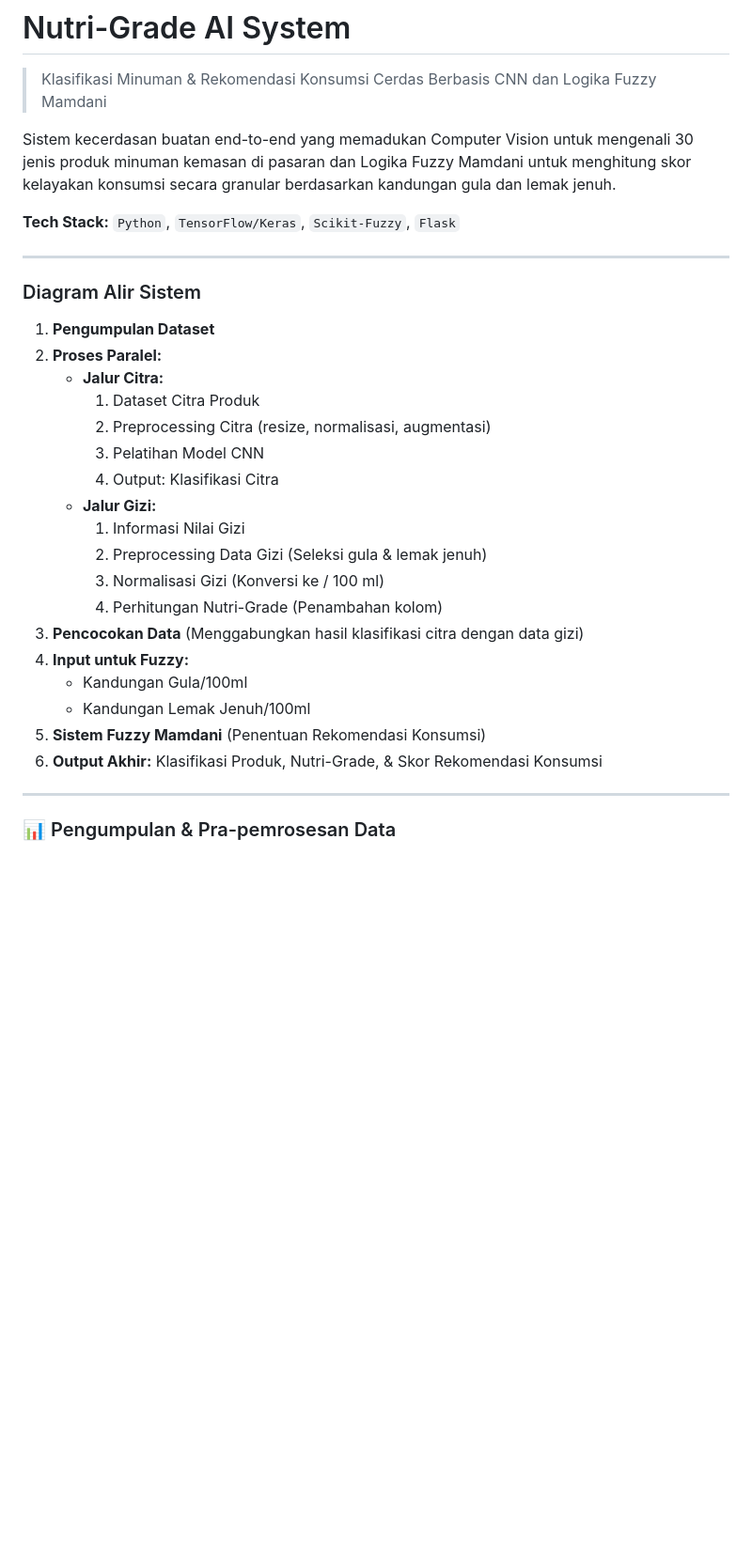
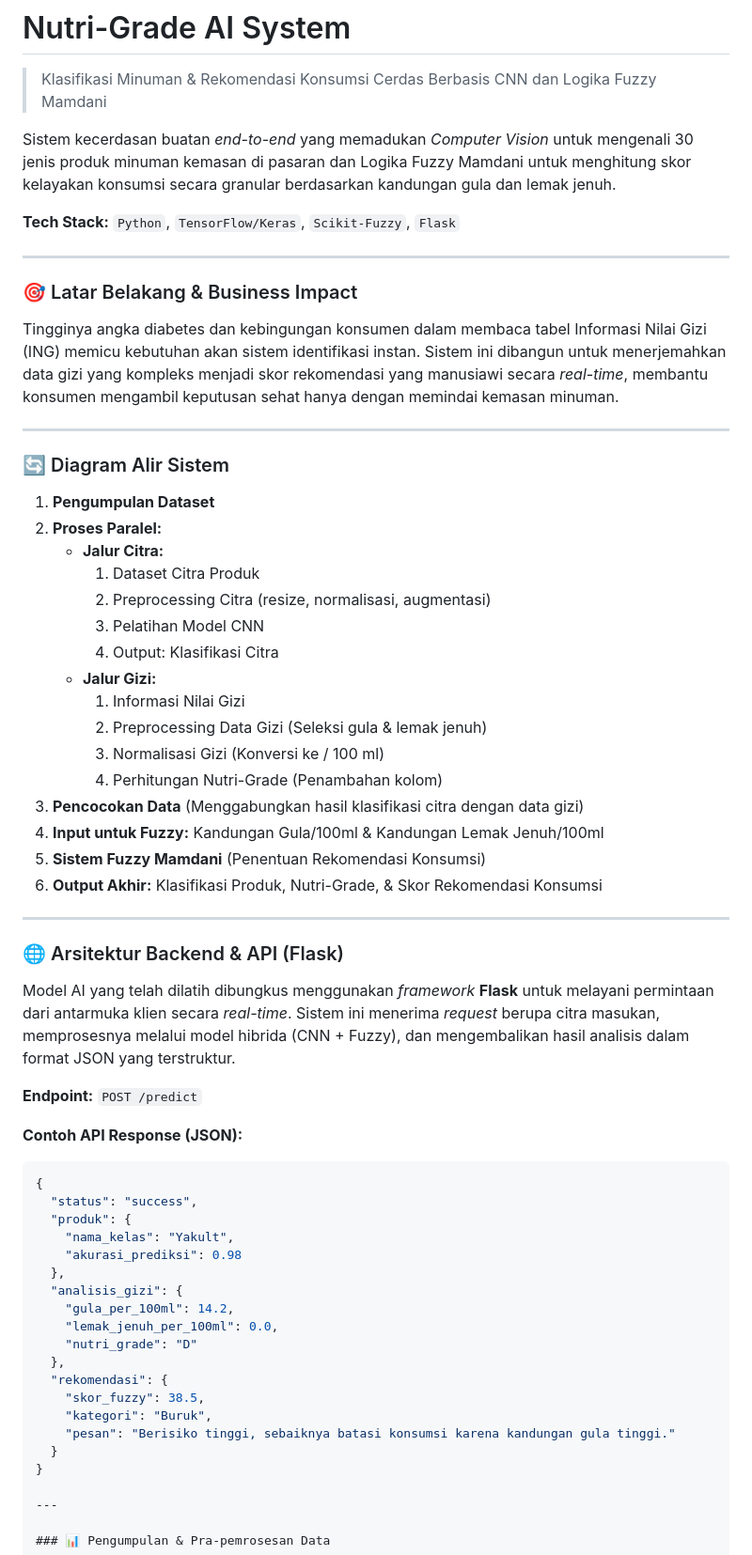
Before and after one commit to DESTYAWANSATRIA/Nutri-Grade-AI-System, a Markdown page: README.md, the part around the change. Shown at 94% size. Rendered like a GitHub page; blank space fills up the shorter version.

````diff
--- a/README.md
+++ b/README.md
@@ -1,32 +1,62 @@
 # Nutri-Grade AI System
 > Klasifikasi Minuman & Rekomendasi Konsumsi Cerdas Berbasis CNN dan Logika Fuzzy Mamdani
 
-Sistem kecerdasan buatan end-to-end yang memadukan Computer Vision untuk mengenali 30 jenis produk minuman kemasan di pasaran dan Logika Fuzzy Mamdani untuk menghitung skor kelayakan konsumsi secara granular berdasarkan kandungan gula dan lemak jenuh.
+Sistem kecerdasan buatan *end-to-end* yang memadukan *Computer Vision* untuk mengenali 30 jenis produk minuman kemasan di pasaran dan Logika Fuzzy Mamdani untuk menghitung skor kelayakan konsumsi secara granular berdasarkan kandungan gula dan lemak jenuh.
 
 **Tech Stack:** `Python`, `TensorFlow/Keras`, `Scikit-Fuzzy`, `Flask`
 
 ---
 
-### Diagram Alir Sistem
+### 🎯 Latar Belakang & Business Impact
+Tingginya angka diabetes dan kebingungan konsumen dalam membaca tabel Informasi Nilai Gizi (ING) memicu kebutuhan akan sistem identifikasi instan. Sistem ini dibangun untuk menerjemahkan data gizi yang kompleks menjadi skor rekomendasi yang manusiawi secara *real-time*, membantu konsumen mengambil keputusan sehat hanya dengan memindai kemasan minuman.
+
+---
+
+### 🔄 Diagram Alir Sistem
 
 1.  **Pengumpulan Dataset**
 2.  **Proses Paralel:**
-    *   **Jalur Citra:**
+    * **Jalur Citra:**
         1.  Dataset Citra Produk
         2.  Preprocessing Citra (resize, normalisasi, augmentasi)
         3.  Pelatihan Model CNN
         4.  Output: Klasifikasi Citra
-    *   **Jalur Gizi:**
+    * **Jalur Gizi:**
         1.  Informasi Nilai Gizi
         2.  Preprocessing Data Gizi (Seleksi gula & lemak jenuh)
         3.  Normalisasi Gizi (Konversi ke / 100 ml)
         4.  Perhitungan Nutri-Grade (Penambahan kolom)
 3.  **Pencocokan Data** (Menggabungkan hasil klasifikasi citra dengan data gizi)
-4.  **Input untuk Fuzzy:**
-    *   Kandungan Gula/100ml
-    *   Kandungan Lemak Jenuh/100ml
+4.  **Input untuk Fuzzy:** Kandungan Gula/100ml & Kandungan Lemak Jenuh/100ml
 5.  **Sistem Fuzzy Mamdani** (Penentuan Rekomendasi Konsumsi)
 6.  **Output Akhir:** Klasifikasi Produk, Nutri-Grade, & Skor Rekomendasi Konsumsi
+
+---
+
+### 🌐 Arsitektur Backend & API (Flask)
+Model AI yang telah dilatih dibungkus menggunakan *framework* **Flask** untuk melayani permintaan dari antarmuka klien secara *real-time*. Sistem ini menerima *request* berupa citra masukan, memprosesnya melalui model hibrida (CNN + Fuzzy), dan mengembalikan hasil analisis dalam format JSON yang terstruktur.
+
+**Endpoint:** `POST /predict`
+
+**Contoh API Response (JSON):**
+```json
+{
+  "status": "success",
+  "produk": {
+    "nama_kelas": "Yakult",
+    "akurasi_prediksi": 0.98
+  },
+  "analisis_gizi": {
+    "gula_per_100ml": 14.2,
+    "lemak_jenuh_per_100ml": 0.0,
+    "nutri_grade": "D"
+  },
+  "rekomendasi": {
+    "skor_fuzzy": 38.5,
+    "kategori": "Buruk",
+    "pesan": "Berisiko tinggi, sebaiknya batasi konsumsi karena kandungan gula tinggi."
+  }
+}
 
 ---
 
````
